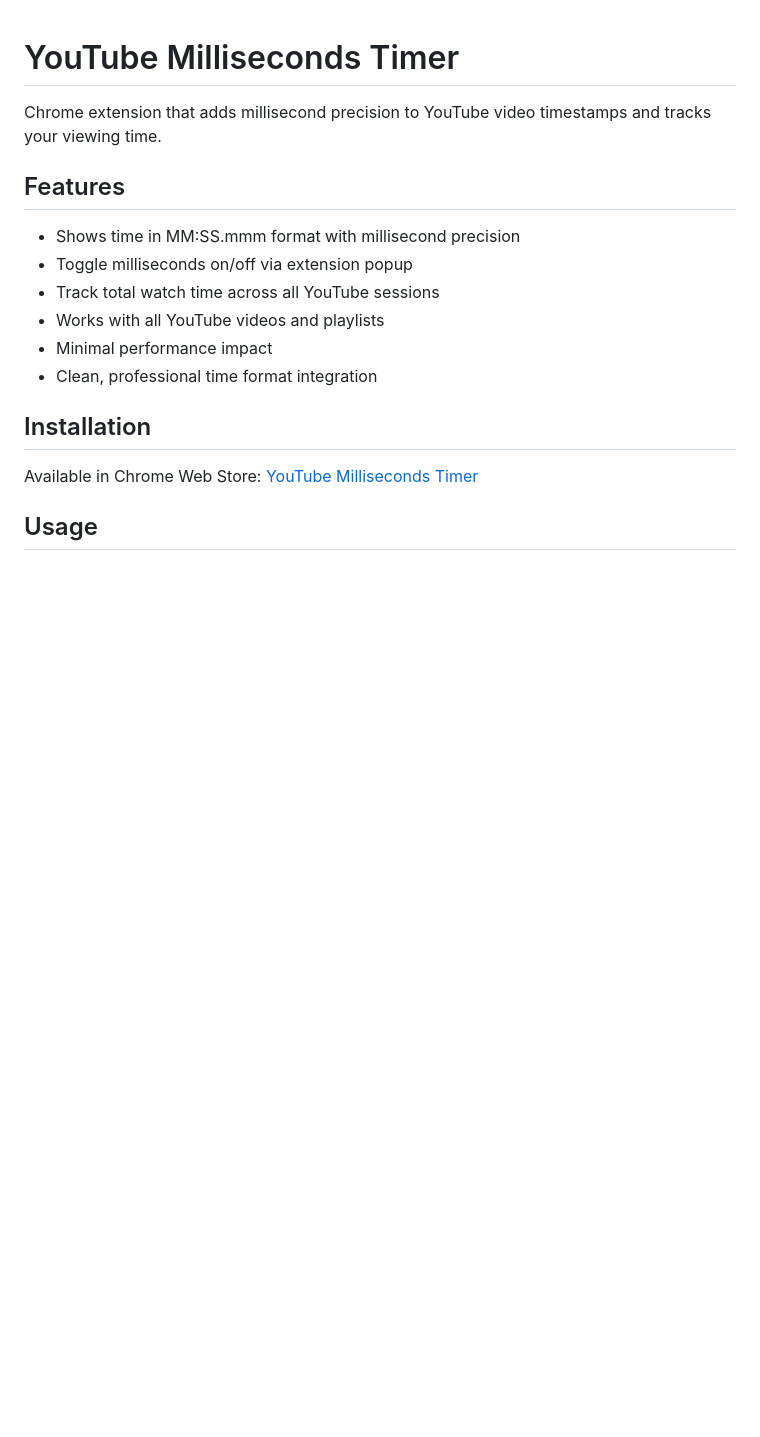
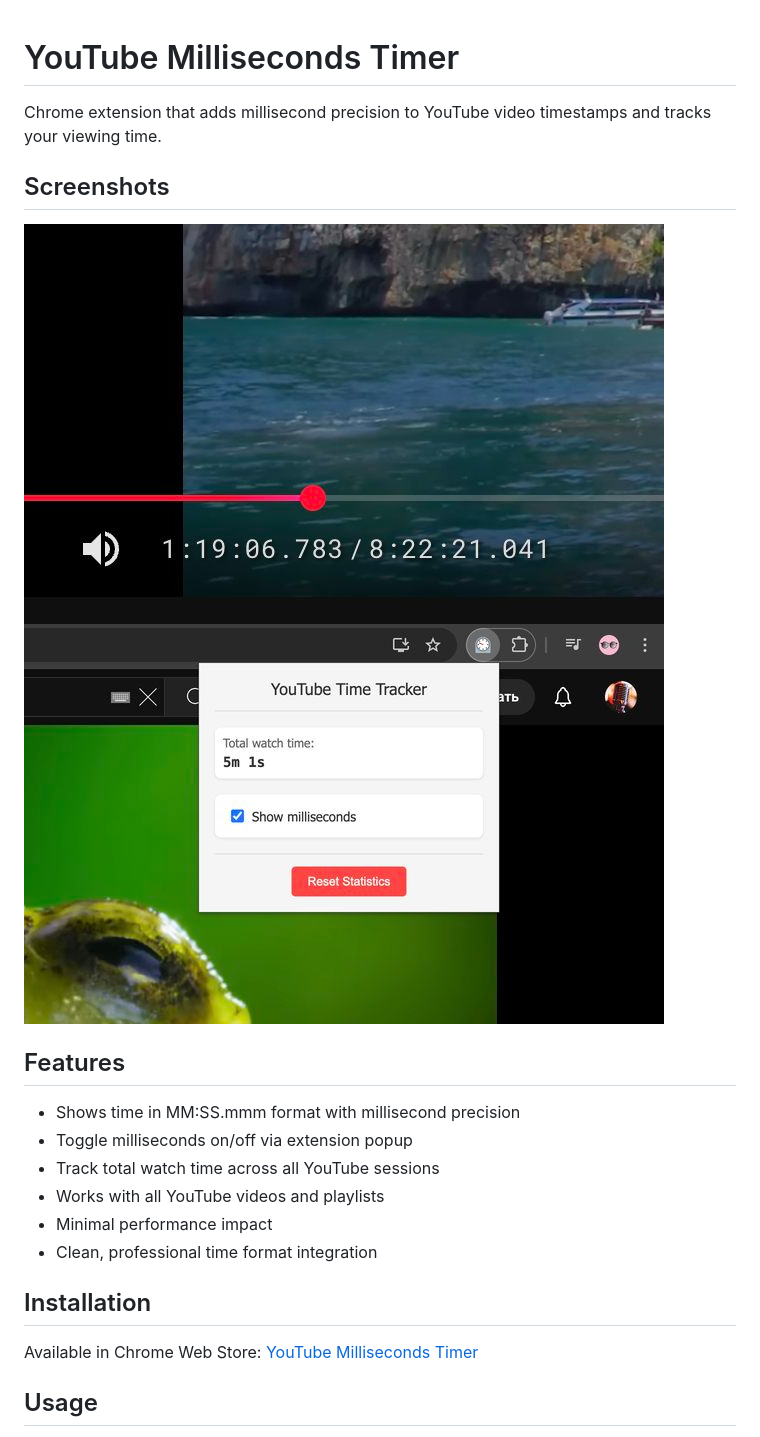
Before and after one commit to 1gory/youtube-milliseconds-extension, a Markdown page: README.md, the part around the change. Drawn GitHub-style; pictures changed too: screenshots/1.jpg (added), screenshots/2.jpg (added); blank space fills up the shorter version.

Commit message:
Add screenshots

```diff
--- a/README.md
+++ b/README.md
@@ -1,6 +1,10 @@
 # YouTube Milliseconds Timer
 
 Chrome extension that adds millisecond precision to YouTube video timestamps and tracks your viewing time.
+
+## Screenshots
+![Extension Preview](screenshots/1.jpg)
+![Extension Preview](screenshots/2.jpg)
 
 ## Features
 - Shows time in MM:SS.mmm format with millisecond precision
```
Also changed, not shown: 1 other file.
